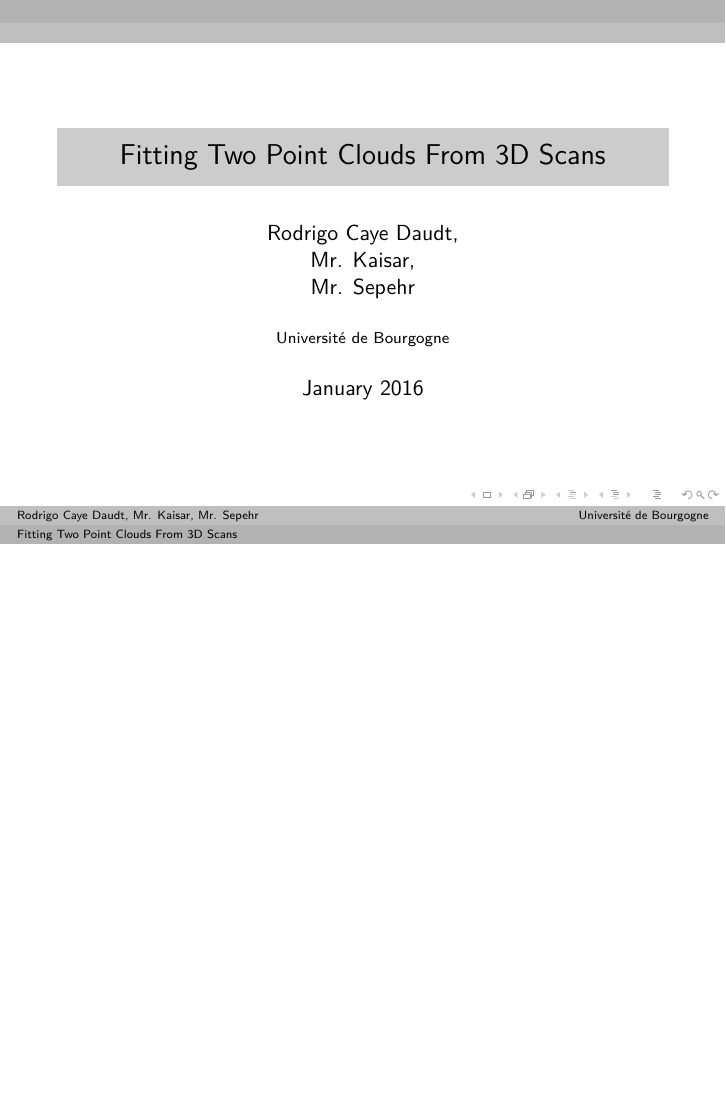
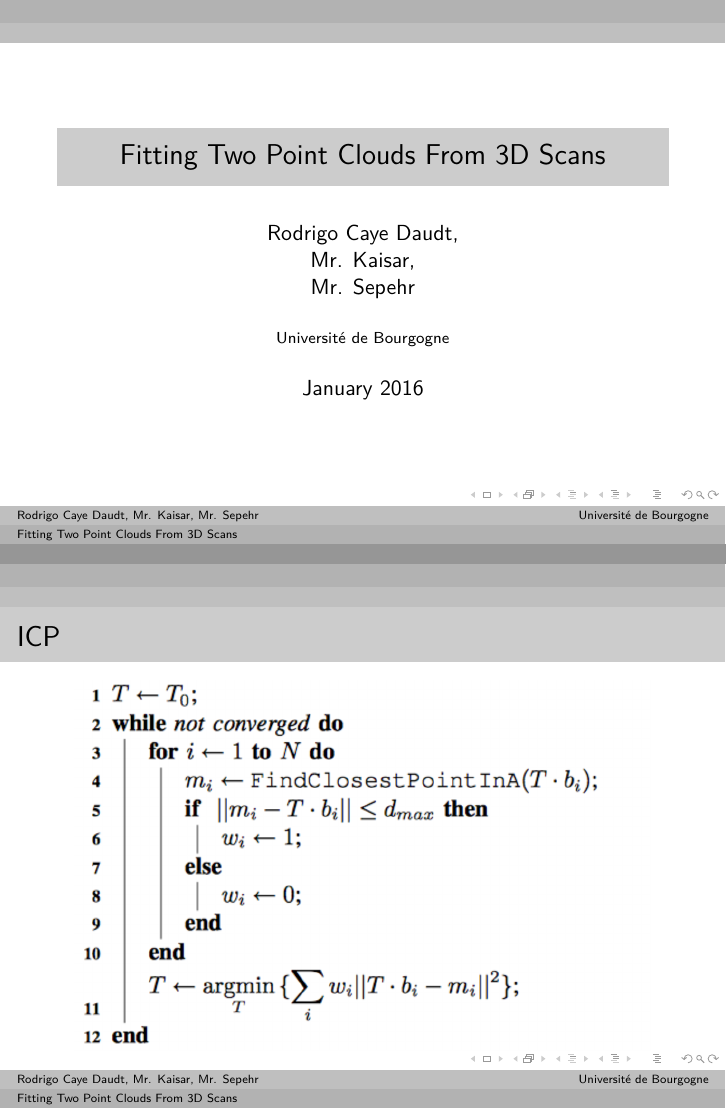
Before and after one commit to rcdaudt/ICP, LaTeX slides (Slides/slides.tex): page 1 of 4 before the commit and pages 1 and 2 of 5 after it, the two joined at a grey line, the shorter picture padded with empty space. Compiled offline with pdfLaTeX.

Commit message:
Improved slides

```diff
--- a/Slides/slides.tex
+++ b/Slides/slides.tex
@@ -16,6 +16,16 @@
 
 
 \frame{\titlepage}
+
+\begin{frame}
+\frametitle{ICP}
+
+\begin{figure}[H]
+\centering
+\includegraphics[width=4in]{figures/04-ICP.png}
+\end{figure}
+
+\end{frame}
 
 
 \begin{frame}
```
Also changed, not shown: Slides/figures/04-ICP.png (added), Slides/slides.pdf, 4 other files.
